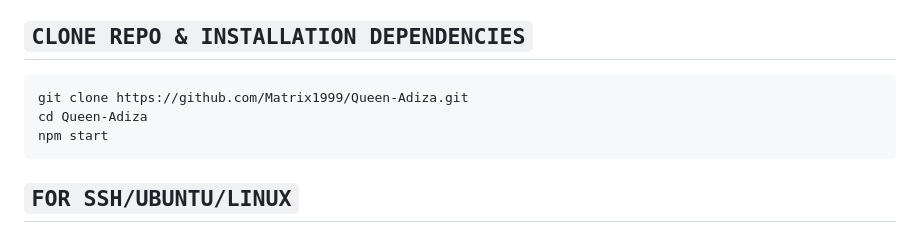
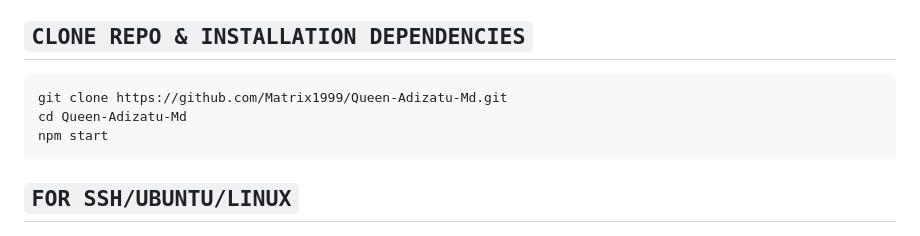
Before and after one commit to Matrix1999/Queen-Adiza-Pro, a Markdown page: README.md, the part around the change printed below. Drawn GitHub-style; folded sections open.

````diff
--- a/README.md
+++ b/README.md
@@ -156,8 +156,8 @@ To deploy on Render, generate your session ID from the links below:
 
 ## `CLONE REPO & INSTALLATION DEPENDENCIES`
 ```bash
-git clone https://github.com/Matrix1999/Queen-Adiza.git
-cd Queen-Adiza
+git clone https://github.com/Matrix1999/Queen-Adizatu-Md.git
+cd Queen-Adizatu-Md
 npm start
 ```
 
````
Also changed, not shown: other parts of README.md (+13 -13 lines).
